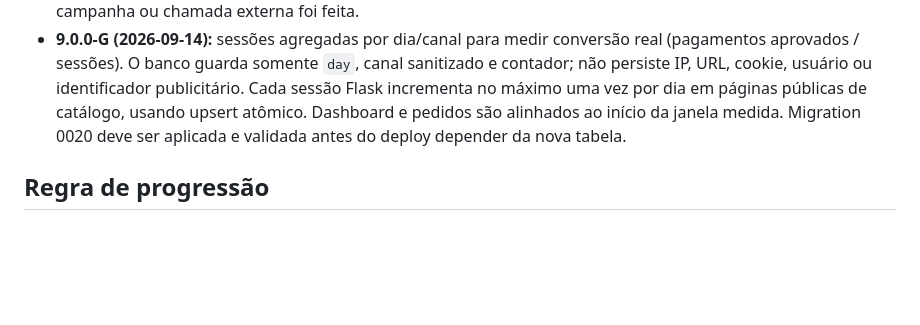
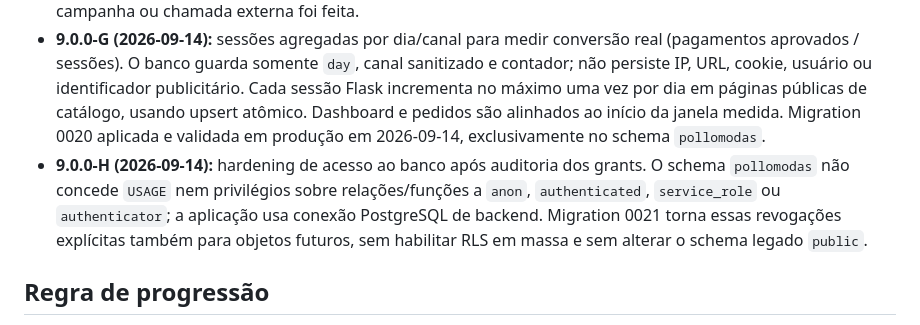
Before and after one commit to sharktank-tech/Baianas_Moda_Feminina, a Markdown page: docs/MONETIZATION_ROADMAP.md, the part around the change. GitHub-like rendering; blank space fills up the shorter version.

Commit message:
docs(roadmap): record session migration and schema hardening

```diff
--- a/docs/MONETIZATION_ROADMAP.md
+++ b/docs/MONETIZATION_ROADMAP.md
@@ -369,8 +369,14 @@ Checkpoints entregues:
   `day`, canal sanitizado e contador; não persiste IP, URL, cookie, usuário ou
   identificador publicitário. Cada sessão Flask incrementa no máximo uma vez
   por dia em páginas públicas de catálogo, usando upsert atômico. Dashboard e
-  pedidos são alinhados ao início da janela medida. Migration 0020 deve ser
-  aplicada e validada antes do deploy depender da nova tabela.
+  pedidos são alinhados ao início da janela medida. Migration 0020 aplicada e
+  validada em produção em 2026-09-14, exclusivamente no schema `pollomodas`.
+- **9.0.0-H (2026-09-14):** hardening de acesso ao banco após auditoria
+  dos grants. O schema `pollomodas` não concede `USAGE` nem privilégios sobre
+  relações/funções a `anon`, `authenticated`, `service_role` ou
+  `authenticator`; a aplicação usa conexão PostgreSQL de backend. Migration
+  0021 torna essas revogações explícitas também para objetos futuros, sem
+  habilitar RLS em massa e sem alterar o schema legado `public`.
 
 ## Regra de progressão
 
```
